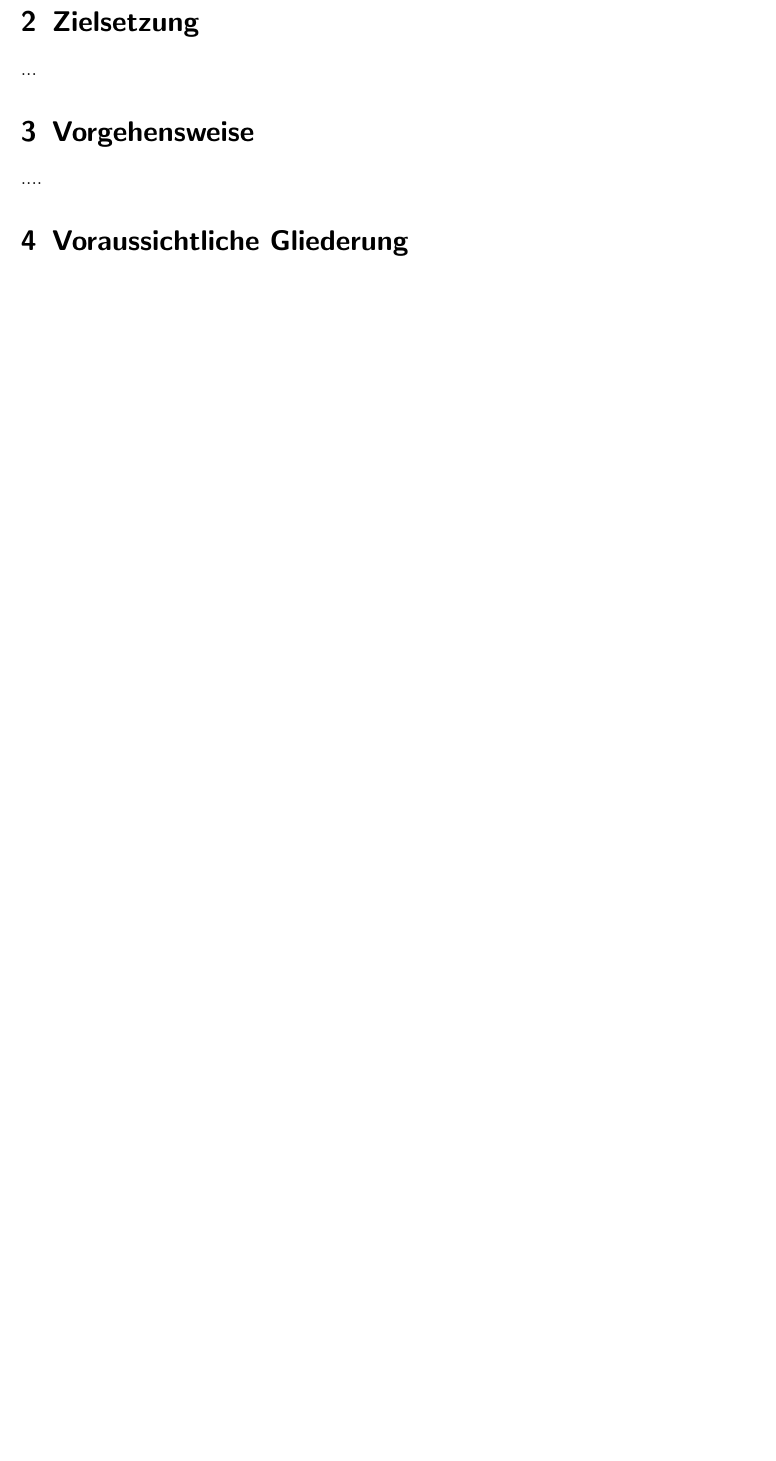
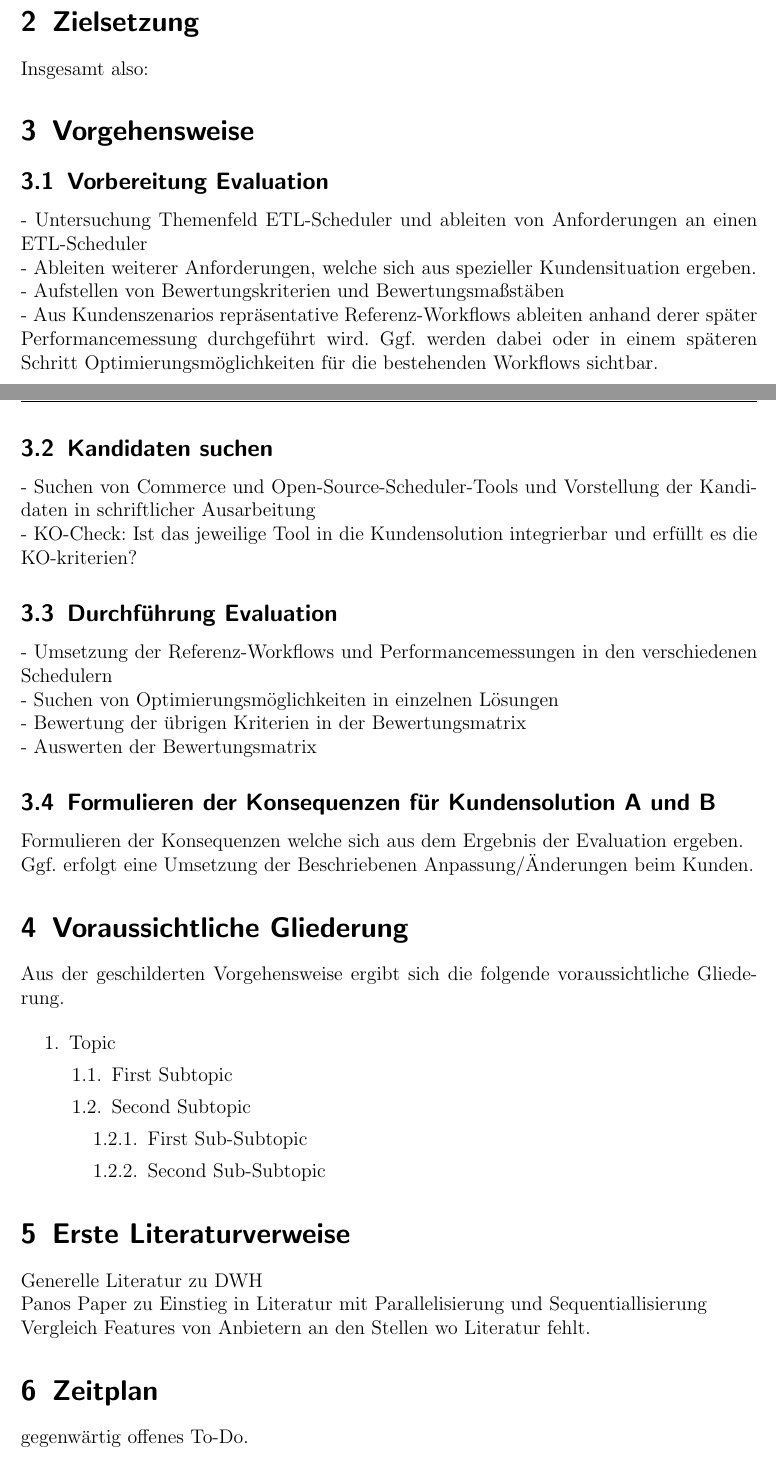
Before and after one commit to MeisterXYZ/Master-Expose, a LaTeX document (MasterExpose.tex): part of page 3 of 3 before the commit and two parts of pages 3 and 4 of 4 after it, the two joined at a grey line, cut so that both start at the same text, the shorter picture padded with empty space. The pictures show the PDF file MasterExpose.pdf that the author committed with the source; the source files are stored in an older character set and shown here as Unicode.

Commit message:
Added clean Scenario A

```diff
--- a/MasterExpose.tex
+++ b/MasterExpose.tex
@@ -116,3 +130,19 @@ der Hochschule für Technik, Wirtschaft und Kultur Leipzig
 
 % Vorgehensweise ------------------------------------------------------------------------
 \section{Vorgehensweise}
+\subsection{Vorbereitung Evaluation}
+- Untersuchung Themenfeld ETL-Scheduler und ableiten von Anforderungen an einen ETL-Scheduler\\
+- Ableiten weiterer Anforderungen, welche sich aus spezieller Kundensituation ergeben.\\
+- Aufstellen von Bewertungskriterien und Bewertungsmaßstäben\\
+- Aus Kundenszenarios repräsentative Referenz-Workflows ableiten anhand derer später Performancemessung durchgeführt wird. Ggf. werden dabei oder in einem späteren Schritt Optimierungsmöglichkeiten für die bestehenden Workflows sichtbar.
+\subsection{Kandidaten suchen}
+- Suchen von Commerce und Open-Source-Scheduler-Tools und Vorstellung der Kandidaten in schriftlicher Ausarbeitung\\
+- KO-Check: Ist das jeweilige Tool in die Kundensolution integrierbar und erfüllt es die KO-kriterien?
+\subsection{Durchführung Evaluation}
+- Umsetzung der Referenz-Workflows und Performancemessungen in den verschiedenen Schedulern\\
+- Suchen von Optimierungsmöglichkeiten in einzelnen Lösungen\\
+-  Bewertung der übrigen Kriterien in der Bewertungsmatrix\\
+- Auswerten der Bewertungsmatrix
+\subsection{Formulieren der Konsequenzen für Kundensolution A und B}
+Formulieren der Konsequenzen welche sich aus dem Ergebnis der Evaluation ergeben.\\
+Ggf. erfolgt eine Umsetzung der Beschriebenen Anpassung/Änderungen beim Kunden.
@@ -120,4 +149,7 @@ der Hochschule für Technik, Wirtschaft und Kultur Leipzig
 
 % Voraussichtliche Gliederung ------------------------------------------------------------------------
 \section{Voraussichtliche Gliederung}
-...
+Aus der geschilderten Vorgehensweise ergibt sich die folgende voraussichtliche Gliederung.
+
+\begin{enumerate}
+	\item Topic
@@ -123,0 +160 @@ der Hochschule für Technik, Wirtschaft und Kultur Leipzig
+			\item First Sub-Subtopic
@@ -124,3 +167,11 @@ der Hochschule für Technik, Wirtschaft und Kultur Leipzig
+\section{Erste Literaturverweise}
+
+Generelle Literatur zu DWH\\
+Panos Paper zu Einstieg in Literatur mit Parallelisierung und Sequentiallisierung\\
+Vergleich Features von Anbietern an den Stellen wo Literatur fehlt.
+
+\section{Zeitplan}
+gegenwärtig offenes To-Do.
 
 % ***********************************************
 \end{document}
```
Also changed, not shown: MasterExpose.pdf, MasterExpose.tex (39 more changed lines).
